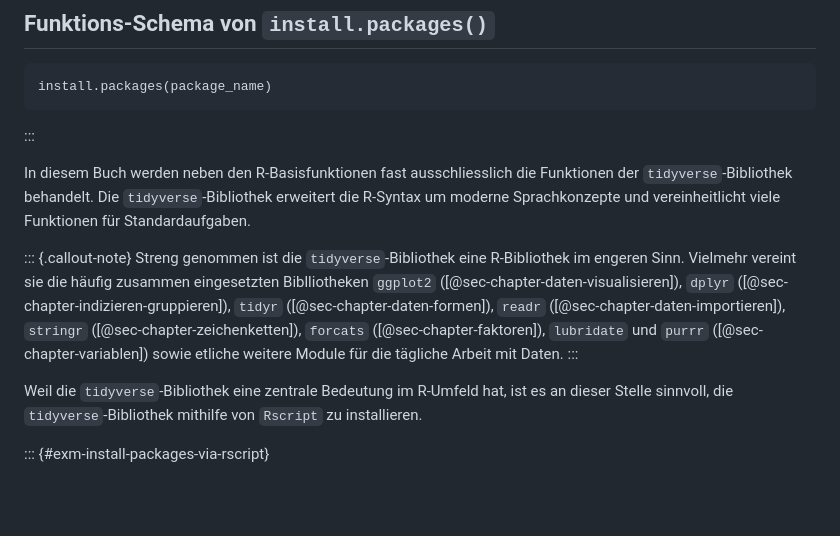
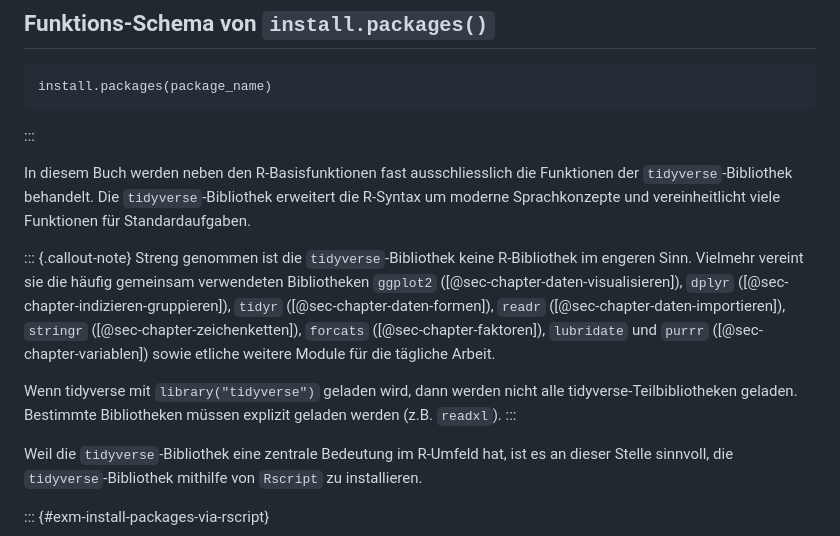
Before and after one commit to dxiai/dxi-r, a Markdown page: kapitel/tool-chain/installation.md, the part around the change. Drawn GitHub-style; blank space fills up the shorter version.

Commit message:
Minor typos

```diff
--- a/kapitel/tool-chain/installation.md
+++ b/kapitel/tool-chain/installation.md
@@ -196,7 +196,9 @@ install.packages(package_name)
 In diesem Buch werden neben den R-Basisfunktionen fast ausschliesslich die Funktionen der `tidyverse`-Bibliothek behandelt. Die `tidyverse`-Bibliothek erweitert die R-Syntax um moderne Sprachkonzepte und vereinheitlicht viele Funktionen für Standardaufgaben.
 
 ::: {.callout-note}
-Streng genommen ist die `tidyverse`-Bibliothek eine R-Bibliothek im engeren Sinn. Vielmehr vereint sie die häufig zusammen eingesetzten Biblliotheken `ggplot2` ([@sec-chapter-daten-visualisieren]), `dplyr` ([@sec-chapter-indizieren-gruppieren]), `tidyr` ([@sec-chapter-daten-formen]), `readr` ([@sec-chapter-daten-importieren]), `stringr` ([@sec-chapter-zeichenketten]), `forcats` ([@sec-chapter-faktoren]), `lubridate` und `purrr` ([@sec-chapter-variablen]) sowie etliche weitere Module für die tägliche Arbeit mit Daten.
+Streng genommen ist die `tidyverse`-Bibliothek keine R-Bibliothek im engeren Sinn. Vielmehr vereint sie die häufig gemeinsam verwendeten Bibliotheken `ggplot2` ([@sec-chapter-daten-visualisieren]), `dplyr` ([@sec-chapter-indizieren-gruppieren]), `tidyr` ([@sec-chapter-daten-formen]), `readr` ([@sec-chapter-daten-importieren]), `stringr` ([@sec-chapter-zeichenketten]), `forcats` ([@sec-chapter-faktoren]), `lubridate` und `purrr` ([@sec-chapter-variablen]) sowie etliche weitere Module für die tägliche Arbeit.
+
+Wenn tidyverse mit `library("tidyverse")` geladen wird, dann werden nicht alle tidyverse-Teilbibliotheken geladen. Bestimmte Bibliotheken müssen explizit geladen werden (z.B. `readxl`).
 :::
 
 Weil die `tidyverse`-Bibliothek eine zentrale Bedeutung im R-Umfeld hat, ist es an dieser Stelle sinnvoll, die `tidyverse`-Bibliothek mithilfe von `Rscript` zu installieren.
```
